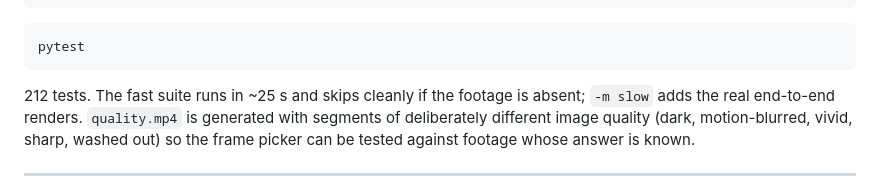
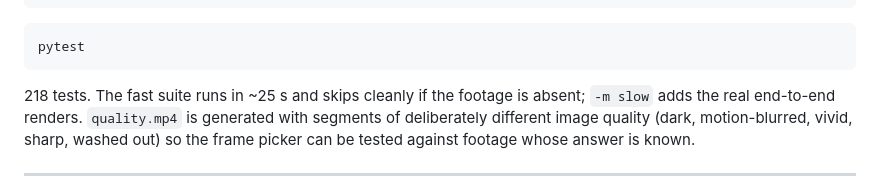
Before and after one commit to KPScriptz/PepStudio, a Markdown page: clipforge-pro/README.md, the part around the change. GitHub-like rendering.

Commit message:
Correct the test count in the README
It had been stale at 212: an earlier edit targeted a string that did not
exist in the file and silently changed nothing. The suite reports 218.

Co-Authored-By: Claude Opus 5 <noreply@anthropic.com>
Claude-Session: https://claude.ai/code/session_011Uzghy5cQg17a4eGskrNgL

````diff
--- a/clipforge-pro/README.md
+++ b/clipforge-pro/README.md
@@ -261,7 +261,7 @@ pytest -m "not slow"
 pytest
 ```
 
-212 tests. The fast suite runs in ~25 s and skips cleanly if the footage is absent;
+218 tests. The fast suite runs in ~25 s and skips cleanly if the footage is absent;
 `-m slow` adds the real end-to-end renders. `quality.mp4` is generated with segments
 of deliberately different image quality (dark, motion-blurred, vivid, sharp, washed
 out) so the frame picker can be tested against footage whose answer is known.
````
